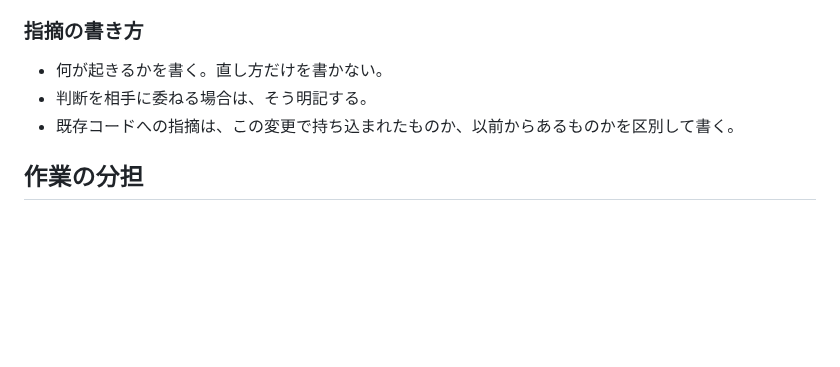
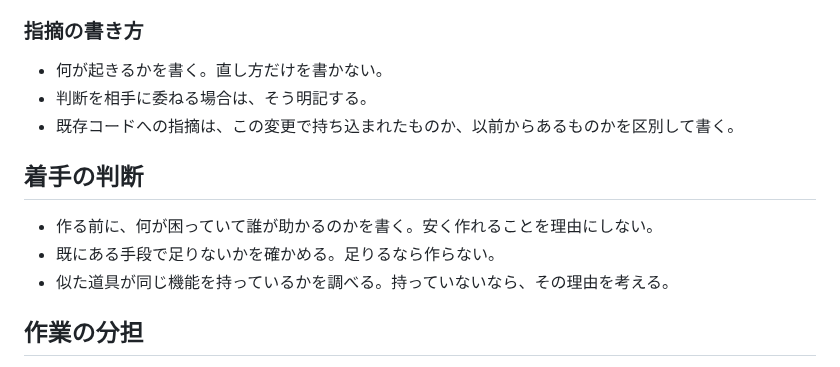
Before and after one commit to sinotca529/zakki, a Markdown page: AGENTS.md, the part around the change. Rendered like a GitHub page; blank space fills up the shorter version.

Commit message:
docs: 着手の判断の節を足す
安く作れることを理由に作り始めて、必要性を確かめていませんでした。
作る前に確かめることを 3 つ書きます。

Co-Authored-By: Claude Opus 5 <noreply@anthropic.com>
Claude-Session: https://claude.ai/code/session_01QE3NNGCQGM4dfSuLyiJwWw

```diff
--- a/AGENTS.md
+++ b/AGENTS.md
@@ -152,6 +152,12 @@ cd <テスト用サイト> && <path>/zakki build
 - 判断を相手に委ねる場合は、そう明記する。
 - 既存コードへの指摘は、この変更で持ち込まれたものか、以前からあるものかを区別して書く。
 
+## 着手の判断
+
+- 作る前に、何が困っていて誰が助かるのかを書く。安く作れることを理由にしない。
+- 既にある手段で足りないかを確かめる。足りるなら作らない。
+- 似た道具が同じ機能を持っているかを調べる。持っていないなら、その理由を考える。
+
 ## 作業の分担
 
 コードの変更を依頼されたときは、次のように分ける。
```
